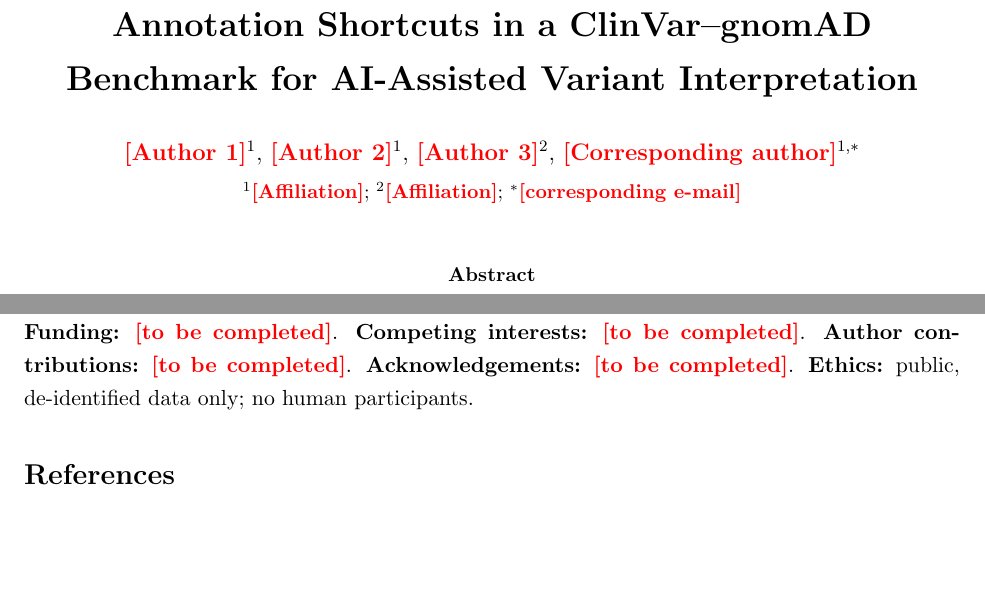
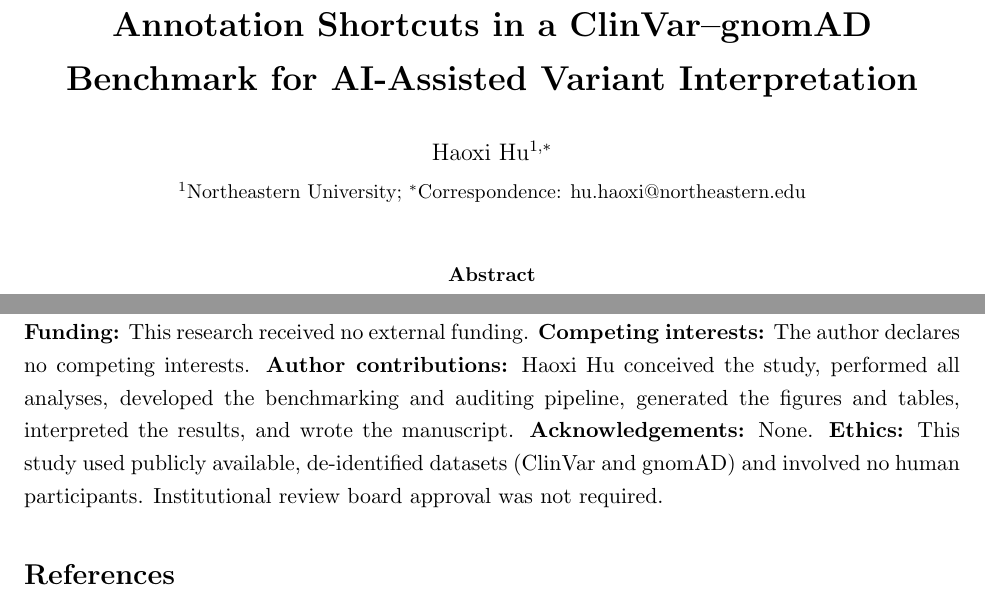
Before and after one commit to willhhx/variant-benchmark-audit, a LaTeX paper (manuscript/main.tex): two parts of pages 1 and 11 of 12, joined at a grey line, cut so that both start at the same text, the shorter picture padded with empty space. The pictures show the PDF file manuscript/main.pdf that the author committed with the source.

Commit message:
Fill author, affiliation, declarations, repository URL and software versions

```diff
--- a/manuscript/main.tex
+++ b/manuscript/main.tex
@@ -23,8 +23,8 @@
 
 \title{\textbf{When Accuracy Is Not Understanding: Auditing Annotation Shortcuts in a ClinVar--gnomAD Benchmark for AI-Assisted Variant Interpretation}}
 \author{%
-  \tbd{Author 1}$^{1}$, \tbd{Author 2}$^{1}$, \tbd{Author 3}$^{2}$, \tbd{Corresponding author}$^{1,*}$\\[2pt]
-  \small $^{1}$\tbd{Affiliation}; $^{2}$\tbd{Affiliation}; $^{*}$\tbd{corresponding e-mail}}
+  Haoxi Hu$^{1,*}$\\[2pt]
+  \small $^{1}$Northeastern University; $^{*}$Correspondence: hu.haoxi@northeastern.edu}
 \date{}
 
 \begin{document}
@@ -186,6 +186,6 @@
 
 \section*{Declarations}
-\textbf{Funding:} \tbd{to be completed}. \textbf{Competing interests:} \tbd{to be completed}. \textbf{Author contributions:} \tbd{to be completed}. \textbf{Acknowledgements:} \tbd{to be completed}. \textbf{Ethics:} public, de-identified data only; no human participants.
+\textbf{Funding:} This research received no external funding. \textbf{Competing interests:} The author declares no competing interests. \textbf{Author contributions:} Haoxi Hu conceived the study, performed all analyses, developed the benchmarking and auditing pipeline, generated the figures and tables, interpreted the results, and wrote the manuscript. \textbf{Acknowledgements:} None. \textbf{Ethics:} This study used publicly available, de-identified datasets (ClinVar and gnomAD) and involved no human participants. Institutional review board approval was not required.
 
 \bibliographystyle{plainnat}
 \bibliography{refs}
```
Also changed, not shown: manuscript/supplement.tex (+1 -1 lines), manuscript/main.pdf, manuscript/supplement.pdf, manuscript/main.tex (6 more changed lines).
